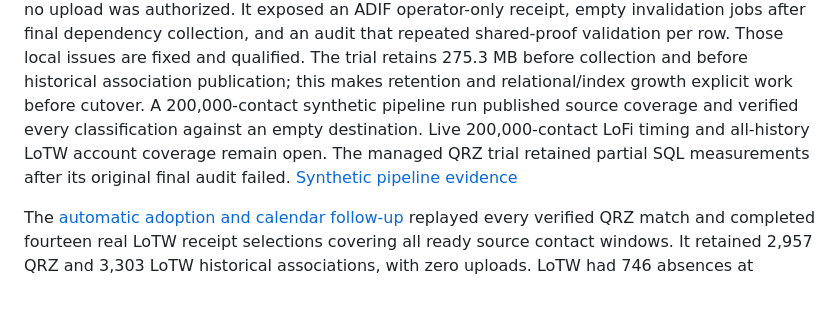
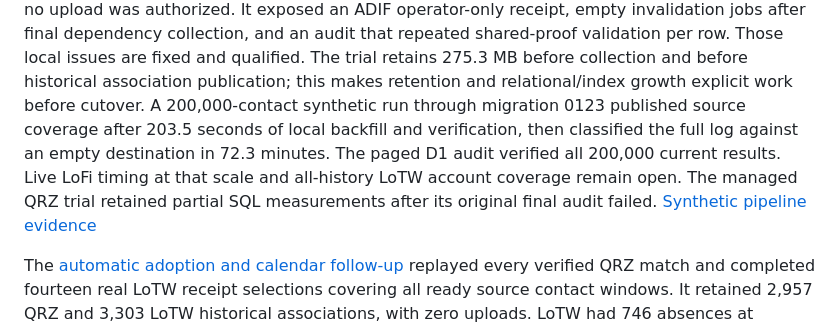
Before and after one commit to rwjblue/lofi-qso-ferry, a Markdown page: docs/inventory-reconciliation-design.md, the part around one of its changes. GitHub-like rendering; blank space fills up the shorter version.

```diff
--- a/docs/inventory-reconciliation-design.md
+++ b/docs/inventory-reconciliation-design.md
@@ -785,7 +785,9 @@ an audit that repeated shared-proof validation per row. Those local
 issues are fixed and qualified. The trial retains 275.3 MB before
 collection and before historical association publication; this makes
 retention and relational/index growth explicit work before cutover.
-A 200,000-contact synthetic pipeline run published source coverage and
-verified every classification against an empty destination. Live
-200,000-contact LoFi timing and all-history LoTW account coverage remain
+A 200,000-contact synthetic run through migration 0123 published
+source coverage after 203.5 seconds of local backfill and verification,
+then classified the full log against an empty destination in 72.3
+minutes. The paged D1 audit verified all 200,000 current results. Live
+LoFi timing at that scale and all-history LoTW account coverage remain
 open. The managed QRZ trial retained partial SQL measurements after its
```
Also changed, not shown: other parts of docs/inventory-reconciliation-design.md (+1 -1 lines), docs/evidence-inventory-pipeline.md (+27 -0 lines).
